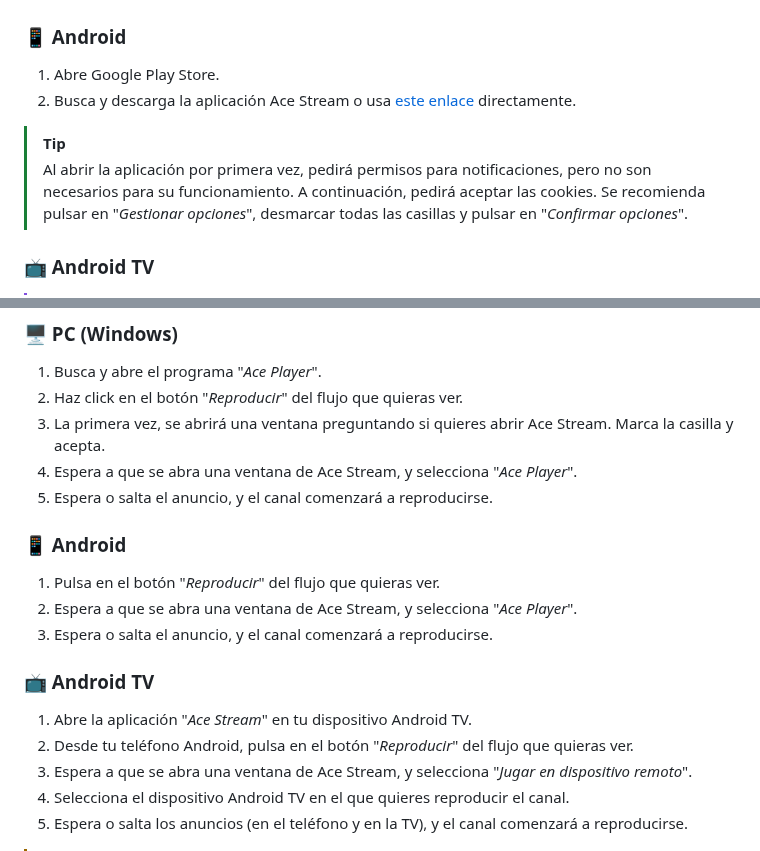
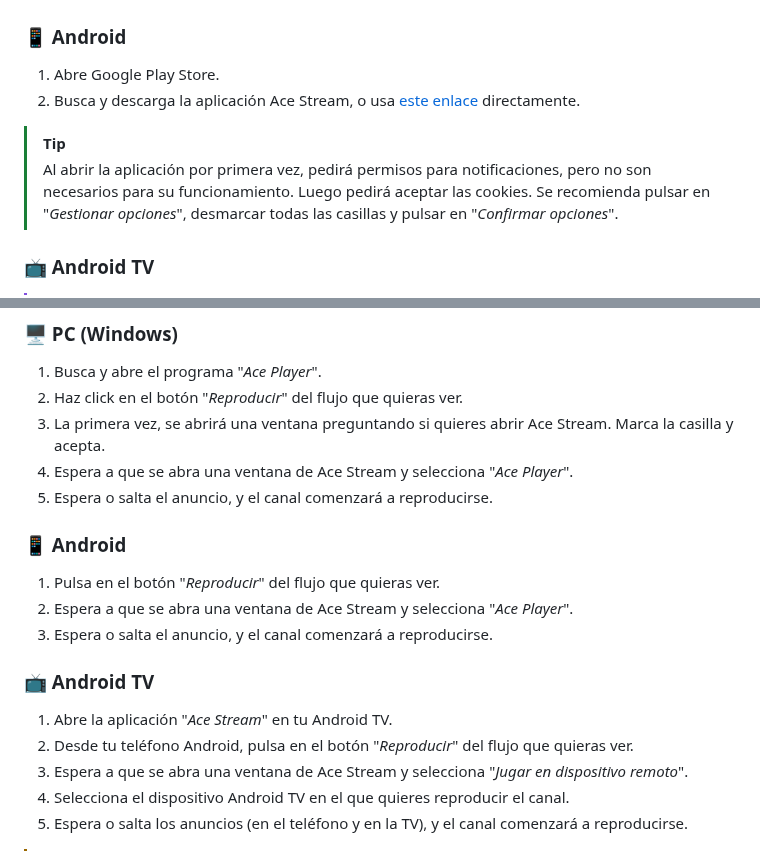
Before and after one commit to Pirito10/IPTV-Guide, a Markdown page: docs/USER_GUIDE.md, 2 parts joined by grey strips. GitHub-like rendering.

Commit message:
grammatical errors

```diff
--- a/docs/USER_GUIDE.md
+++ b/docs/USER_GUIDE.md
@@ -15,10 +15,10 @@ Esta guía explica paso a paso cómo utilizar la aplicación **Guía IPTV** para
 ### 📱 Android
 
 1. Abre Google Play Store.
-2. Busca y descarga la aplicación Ace Stream o usa [este enlace](https://play.google.com/store/apps/details?id=org.acestream.node) directamente.
+2. Busca y descarga la aplicación Ace Stream, o usa [este enlace](https://play.google.com/store/apps/details?id=org.acestream.node) directamente.
 
 > [!TIP]
-> Al abrir la aplicación por primera vez, pedirá permisos para notificaciones, pero no son necesarios para su funcionamiento. A continuación, pedirá aceptar las cookies. Se recomienda pulsar en "*Gestionar opciones*", desmarcar todas las casillas y pulsar en "*Confirmar opciones*".
+> Al abrir la aplicación por primera vez, pedirá permisos para notificaciones, pero no son necesarios para su funcionamiento. Luego pedirá aceptar las cookies. Se recomienda pulsar en "*Gestionar opciones*", desmarcar todas las casillas y pulsar en "*Confirmar opciones*".
 
 ### 📺 Android TV
 
@@ -48,20 +48,20 @@ Abre tu navegador y accede a la **Guía IPTV** mediante el enlace [`tebas-ladron
 1. Busca y abre el programa "*Ace Player*".
 2. Haz click en el botón "*Reproducir*" del flujo que quieras ver.
 3. La primera vez, se abrirá una ventana preguntando si quieres abrir Ace Stream. Marca la casilla y acepta.
-4. Espera a que se abra una ventana de Ace Stream, y selecciona "*Ace Player*".
+4. Espera a que se abra una ventana de Ace Stream y selecciona "*Ace Player*".
 5. Espera o salta el anuncio, y el canal comenzará a reproducirse.
 
 ### 📱 Android
 
 1. Pulsa en el botón "*Reproducir*" del flujo que quieras ver.
-2. Espera a que se abra una ventana de Ace Stream, y selecciona "*Ace Player*".
+2. Espera a que se abra una ventana de Ace Stream y selecciona "*Ace Player*".
 3. Espera o salta el anuncio, y el canal comenzará a reproducirse.
 
 ### 📺 Android TV
 
-1. Abre la aplicación "*Ace Stream*" en tu dispositivo Android TV.
+1. Abre la aplicación "*Ace Stream*" en tu Android TV.
 2. Desde tu teléfono Android, pulsa en el botón "*Reproducir*" del flujo que quieras ver.
-3. Espera a que se abra una ventana de Ace Stream, y selecciona "*Jugar en dispositivo remoto*".
+3. Espera a que se abra una ventana de Ace Stream y selecciona "*Jugar en dispositivo remoto*".
 4. Selecciona el dispositivo Android TV en el que quieres reproducir el canal.
 5. Espera o salta los anuncios (en el teléfono y en la TV), y el canal comenzará a reproducirse.
 
```
